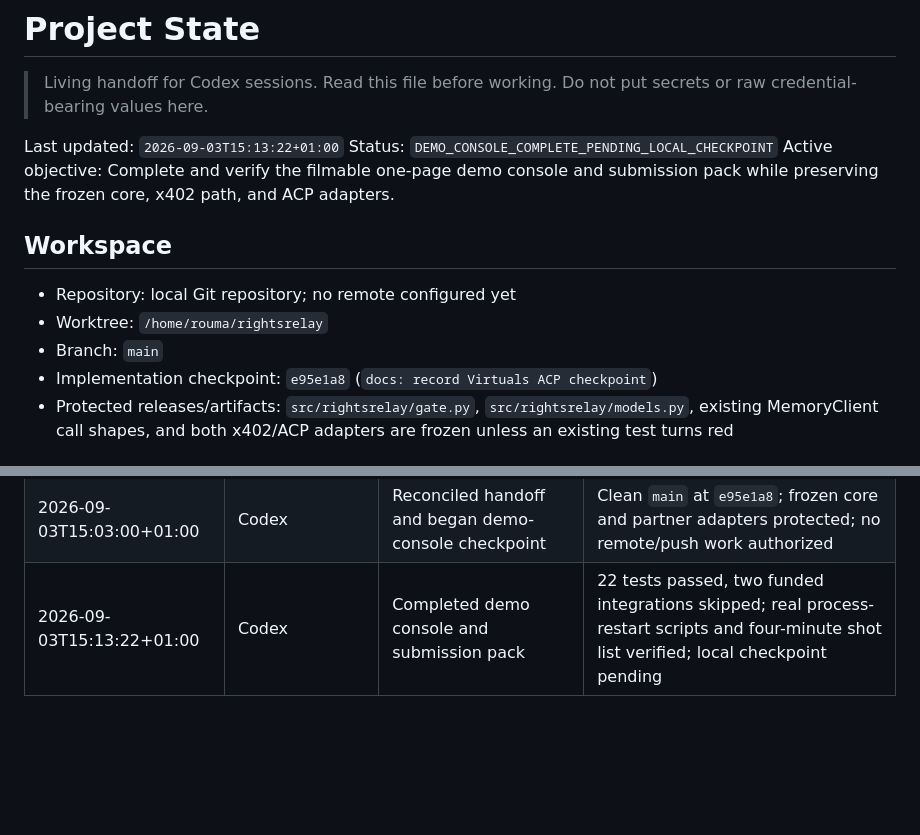
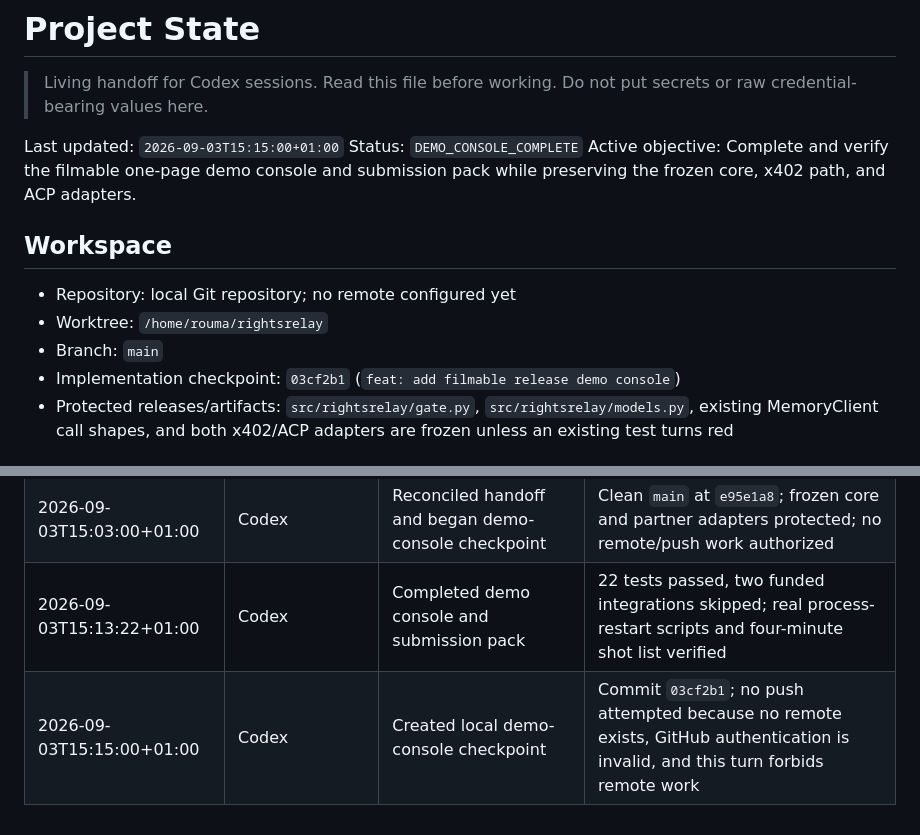
Before and after one commit to dmetagame/rightsrelay, a Markdown page: docs/PROJECT_STATE.md, 2 parts joined by grey strips. Drawn GitHub-style; blank space fills up the shorter version.

Commit message:
docs: record demo console checkpoint

```diff
--- a/docs/PROJECT_STATE.md
+++ b/docs/PROJECT_STATE.md
@@ -3,8 +3,8 @@
 > Living handoff for Codex sessions. Read this file before working. Do not put
 > secrets or raw credential-bearing values here.
 
-Last updated: `2026-09-03T15:13:22+01:00`
-Status: `DEMO_CONSOLE_COMPLETE_PENDING_LOCAL_CHECKPOINT`
+Last updated: `2026-09-03T15:15:00+01:00`
+Status: `DEMO_CONSOLE_COMPLETE`
 Active objective: Complete and verify the filmable one-page demo console and submission pack while preserving the frozen core, x402 path, and ACP adapters.
 
 ## Workspace
@@ -12,7 +12,7 @@ Active objective: Complete and verify the filmable one-page demo console and sub
 - Repository: local Git repository; no remote configured yet
 - Worktree: `/home/rouma/rightsrelay`
 - Branch: `main`
-- Implementation checkpoint: `e95e1a8` (`docs: record Virtuals ACP checkpoint`)
+- Implementation checkpoint: `03cf2b1` (`feat: add filmable release demo console`)
 - Protected releases/artifacts: `src/rightsrelay/gate.py`, `src/rightsrelay/models.py`, existing MemoryClient call shapes, and both x402/ACP adapters are frozen unless an existing test turns red
 
 ## Constraints
@@ -209,4 +209,5 @@ Active objective: Complete and verify the filmable one-page demo console and sub
 | 2026-09-03T11:14:46+01:00 | Codex | Completed ACP code and fail-closed demo wiring | 20 tests passed; two funded integrations skipped; no credentials or real ACP job ID available |
 | 2026-09-03T11:16:29+01:00 | Codex | Created local Virtuals ACP implementation checkpoint | Commit `160f3f3`; no push possible because no remote exists and GitHub authentication is invalid |
 | 2026-09-03T15:03:00+01:00 | Codex | Reconciled handoff and began demo-console checkpoint | Clean `main` at `e95e1a8`; frozen core and partner adapters protected; no remote/push work authorized |
-| 2026-09-03T15:13:22+01:00 | Codex | Completed demo console and submission pack | 22 tests passed, two funded integrations skipped; real process-restart scripts and four-minute shot list verified; local checkpoint pending |
+| 2026-09-03T15:13:22+01:00 | Codex | Completed demo console and submission pack | 22 tests passed, two funded integrations skipped; real process-restart scripts and four-minute shot list verified |
+| 2026-09-03T15:15:00+01:00 | Codex | Created local demo-console checkpoint | Commit `03cf2b1`; no push attempted because no remote exists, GitHub authentication is invalid, and this turn forbids remote work |
```
